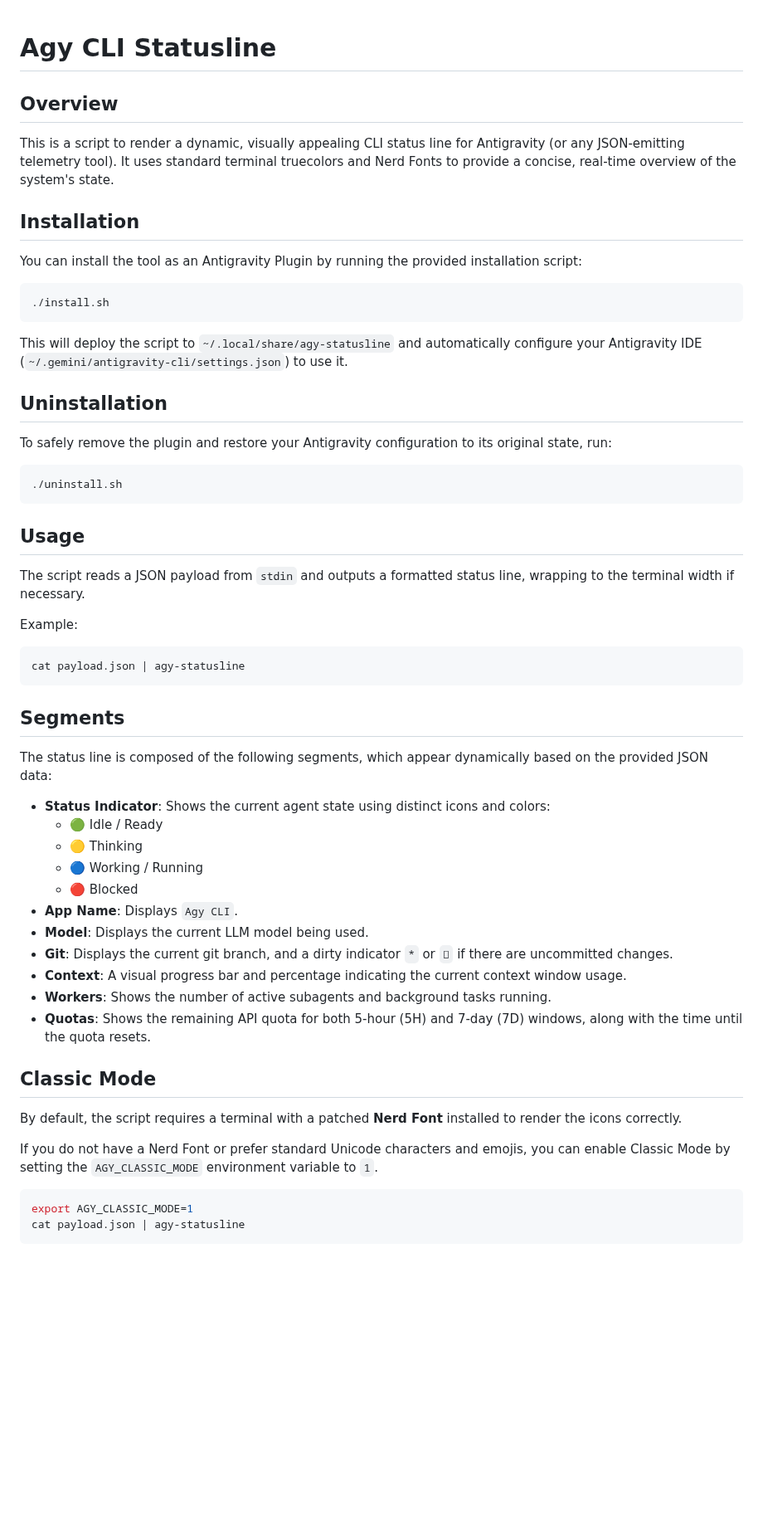
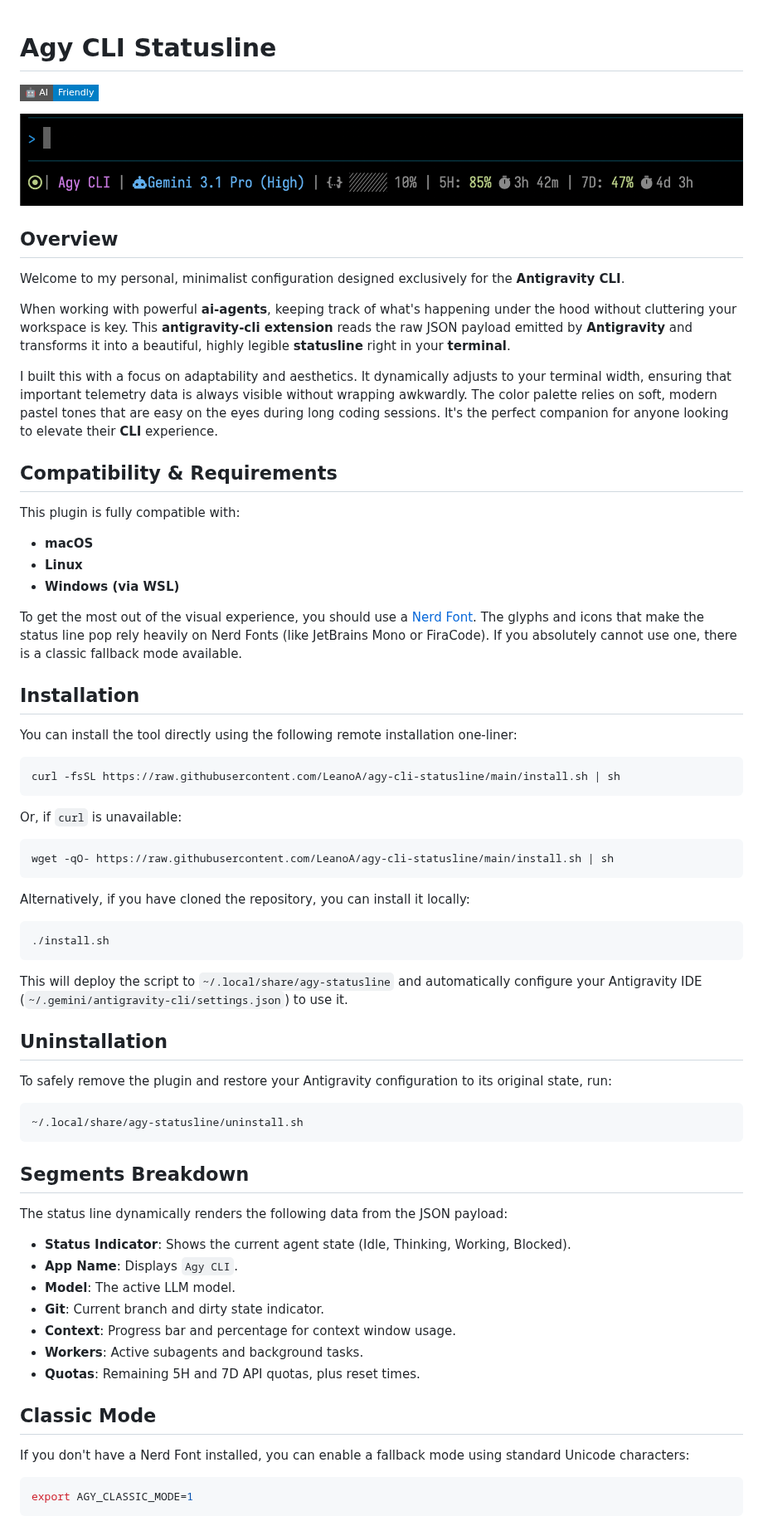
Before and after one commit to LeanoA/agy-cli-statusline, a Markdown page: README.md, the part around one of its changes. Shown at 83% size. Drawn GitHub-style; pictures changed too: images/agy_status_line_nerdfont.png (added); badges without logos; blank space fills up the shorter version.

Commit message:
feat: remote installation and uninstallation logic
Adds remote curl/wget logic to install.sh, bundles uninstall.sh, completely revamps README with AI-friendly badge and comprehensive instructions.

````diff
--- a/README.md
+++ b/README.md
@@ -1,12 +1,39 @@
 # Agy CLI Statusline
+
+[![AI Friendly](https://img.shields.io/badge/🤖_AI-Friendly-blue?style=flat-square)](#-for-ai-agents)
+
+![Agy Statusline Showcase](images/agy_status_line_nerdfont.png)
 
 ## Overview
 
-This is a script to render a dynamic, visually appealing CLI status line for Antigravity (or any JSON-emitting telemetry tool). It uses standard terminal truecolors and Nerd Fonts to provide a concise, real-time overview of the system's state.
+Welcome to my personal, minimalist configuration designed exclusively for the **Antigravity CLI**.
+
+When working with powerful **ai-agents**, keeping track of what's happening under the hood without cluttering your workspace is key. This **antigravity-cli extension** reads the raw JSON payload emitted by **Antigravity** and transforms it into a beautiful, highly legible **statusline** right in your **terminal**.
+
+I built this with a focus on adaptability and aesthetics. It dynamically adjusts to your terminal width, ensuring that important telemetry data is always visible without wrapping awkwardly. The color palette relies on soft, modern pastel tones that are easy on the eyes during long coding sessions. It's the perfect companion for anyone looking to elevate their **CLI** experience.
+
+## Compatibility & Requirements
+
+This plugin is fully compatible with:
+- **macOS**
+- **Linux**
+- **Windows (via WSL)**
+
+To get the most out of the visual experience, you should use a [Nerd Font](https://www.nerdfonts.com/). The glyphs and icons that make the status line pop rely heavily on Nerd Fonts (like JetBrains Mono or FiraCode). If you absolutely cannot use one, there is a classic fallback mode available.
 
 ## Installation
 
-You can install the tool as an Antigravity Plugin by running the provided installation script:
+You can install the tool directly using the following remote installation one-liner:
+
+```bash
+curl -fsSL https://raw.githubusercontent.com/LeanoA/agy-cli-statusline/main/install.sh | sh
+```
+Or, if `curl` is unavailable:
+```bash
+wget -qO- https://raw.githubusercontent.com/LeanoA/agy-cli-statusline/main/install.sh | sh
+```
+
+Alternatively, if you have cloned the repository, you can install it locally:
 
 ```bash
 ./install.sh
@@ -19,43 +46,24 @@ This will deploy the script to `~/.local/share/agy-statusline` and automatically
 To safely remove the plugin and restore your Antigravity configuration to its original state, run:
 
 ```bash
-./uninstall.sh
+~/.local/share/agy-statusline/uninstall.sh
 ```
 
-## Usage
+## Segments Breakdown
 
-The script reads a JSON payload from `stdin` and outputs a formatted status line, wrapping to the terminal width if necessary.
-
-Example:
-
-```bash
-cat payload.json | agy-statusline
-```
-
-## Segments
-
-The status line is composed of the following segments, which appear dynamically based on the provided JSON data:
-
-*   **Status Indicator**: Shows the current agent state using distinct icons and colors:
-    *   🟢 Idle / Ready
-    *   🟡 Thinking
-    *   🔵 Working / Running
-    *   🔴 Blocked
+The status line dynamically renders the following data from the JSON payload:
+*   **Status Indicator**: Shows the current agent state (Idle, Thinking, Working, Blocked).
 *   **App Name**: Displays `Agy CLI`.
-*   **Model**: Displays the current LLM model being used.
-*   **Git**: Displays the current git branch, and a dirty indicator `*` or `` if there are uncommitted changes.
-*   **Context**: A visual progress bar and percentage indicating the current context window usage.
-*   **Workers**: Shows the number of active subagents and background tasks running.
-*   **Quotas**: Shows the remaining API quota for both 5-hour (5H) and 7-day (7D) windows, along with the time until the quota resets.
+*   **Model**: The active LLM model.
+*   **Git**: Current branch and dirty state indicator.
+*   **Context**: Progress bar and percentage for context window usage.
+*   **Workers**: Active subagents and background tasks.
+*   **Quotas**: Remaining 5H and 7D API quotas, plus reset times.
 
 ## Classic Mode
 
-By default, the script requires a terminal with a patched **Nerd Font** installed to render the icons correctly.
-
-If you do not have a Nerd Font or prefer standard Unicode characters and emojis, you can enable Classic Mode by setting the `AGY_CLASSIC_MODE` environment variable to `1`.
-
+If you don't have a Nerd Font installed, you can enable a fallback mode using standard Unicode characters:
 ```bash
 export AGY_CLASSIC_MODE=1
-cat payload.json | agy-statusline
 ```
 
````
Also changed, not shown: other parts of README.md (+23 -1 lines), 4 other files.
